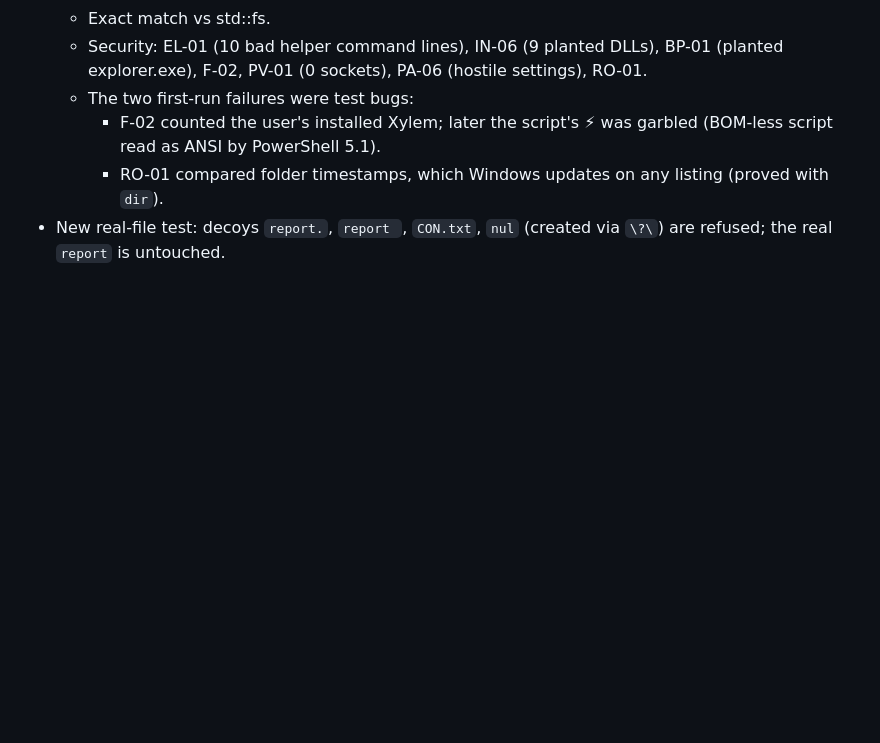
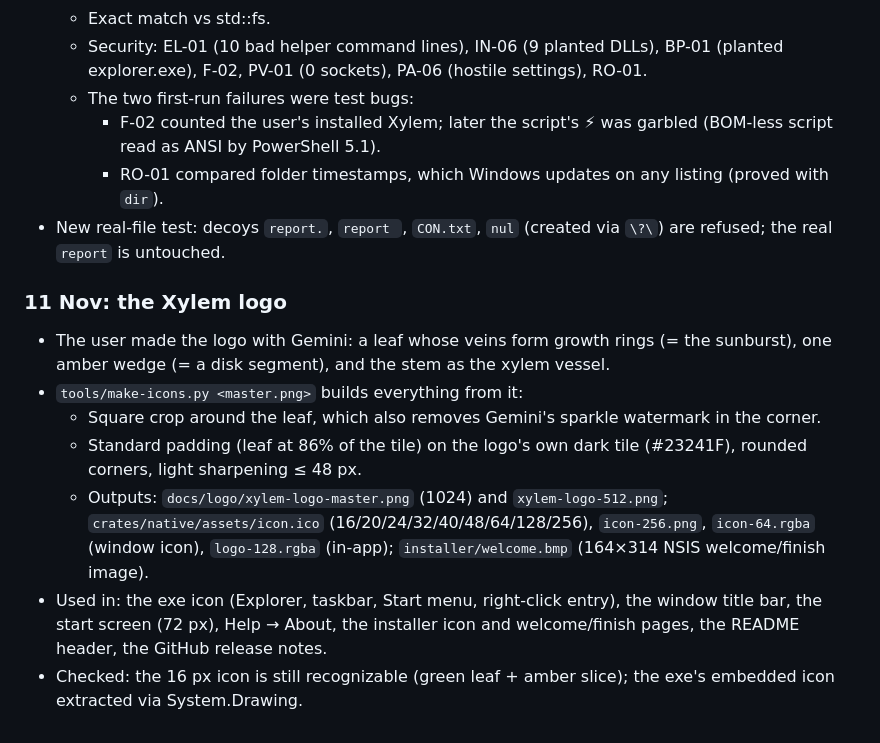
Before and after one commit to JayD108/DiskRoot, a Markdown page: docs/DEVLOG.md, the part around the change. GitHub-like rendering; blank space fills up the shorter version.

```diff
--- a/docs/DEVLOG.md
+++ b/docs/DEVLOG.md
@@ -439,3 +439,12 @@ User asked: "go for next step and also add the security measures ... and think o
     - F-02 counted the user's installed Xylem; later the script's ⚡ was garbled (BOM-less script read as ANSI by PowerShell 5.1).
     - RO-01 compared folder timestamps, which Windows updates on any listing (proved with `dir`).
 - New real-file test: decoys `report.`, `report `, `CON.txt`, `nul` (created via `\?\`) are refused; the real `report` is untouched.
+
+### 11 Nov: the Xylem logo
+- The user made the logo with Gemini: a leaf whose veins form growth rings (= the sunburst), one amber wedge (= a disk segment), and the stem as the xylem vessel.
+- `tools/make-icons.py <master.png>` builds everything from it:
+  - Square crop around the leaf, which also removes Gemini's sparkle watermark in the corner.
+  - Standard padding (leaf at 86% of the tile) on the logo's own dark tile (#23241F), rounded corners, light sharpening ≤ 48 px.
+  - Outputs: `docs/logo/xylem-logo-master.png` (1024) and `xylem-logo-512.png`; `crates/native/assets/icon.ico` (16/20/24/32/40/48/64/128/256), `icon-256.png`, `icon-64.rgba` (window icon), `logo-128.rgba` (in-app); `installer/welcome.bmp` (164×314 NSIS welcome/finish image).
+- Used in: the exe icon (Explorer, taskbar, Start menu, right-click entry), the window title bar, the start screen (72 px), Help → About, the installer icon and welcome/finish pages, the README header, the GitHub release notes.
+- Checked: the 16 px icon is still recognizable (green leaf + amber slice); the exe's embedded icon extracted via System.Drawing.
```
Also changed, not shown: .github/release-notes.md (+2 -0 lines), README.md (+2 -0 lines), docs/logo/xylem-logo-512.png (added), docs/logo/xylem-logo-master.png (added), 8 other files.
